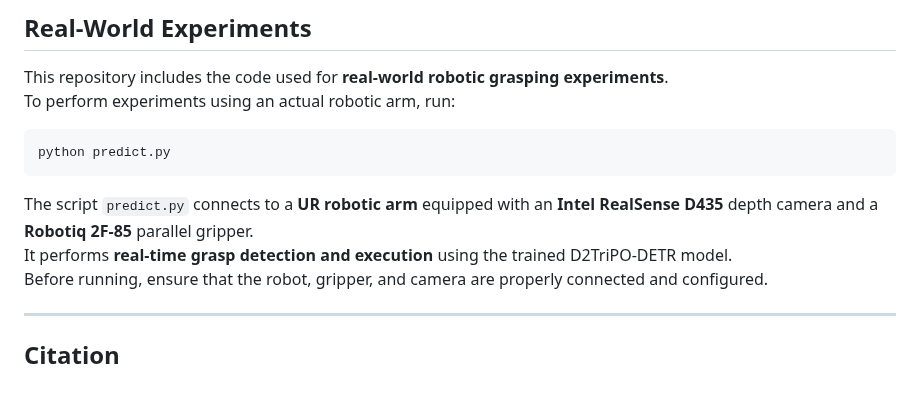
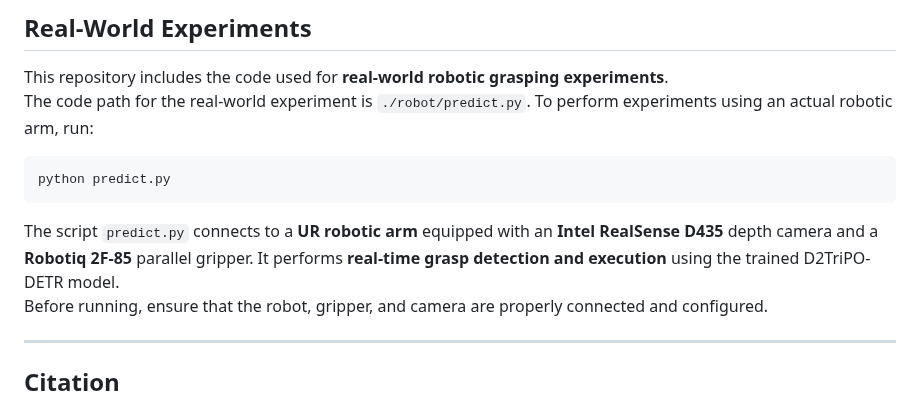
Before and after one commit to Embodied-Soft-Intelligence/TII, a Markdown page: README.md, the part around one of its changes. Rendered like a GitHub page.

````diff
--- a/README.md
+++ b/README.md
@@ -189,14 +189,13 @@ python evaluate.py
 ## Real-World Experiments
 
 This repository includes the code used for **real-world robotic grasping experiments**.
-To perform experiments using an actual robotic arm, run:
+The code path for the real-world experiment is `./robot/predict.py`. To perform experiments using an actual robotic arm, run:
 
 ```bash
 python predict.py
 ```
 
-The script `predict.py` connects to a **UR robotic arm** equipped with an **Intel RealSense D435** depth camera and a **Robotiq 2F-85** parallel gripper.
-It performs **real-time grasp detection and execution** using the trained D2TriPO-DETR model.
+The script `predict.py` connects to a **UR robotic arm** equipped with an **Intel RealSense D435** depth camera and a **Robotiq 2F-85** parallel gripper.  It performs **real-time grasp detection and execution** using the trained D2TriPO-DETR model.
 Before running, ensure that the robot, gripper, and camera are properly connected and configured.
 
 ---
````
Also changed, not shown: other parts of README.md (+1 -1 lines).
